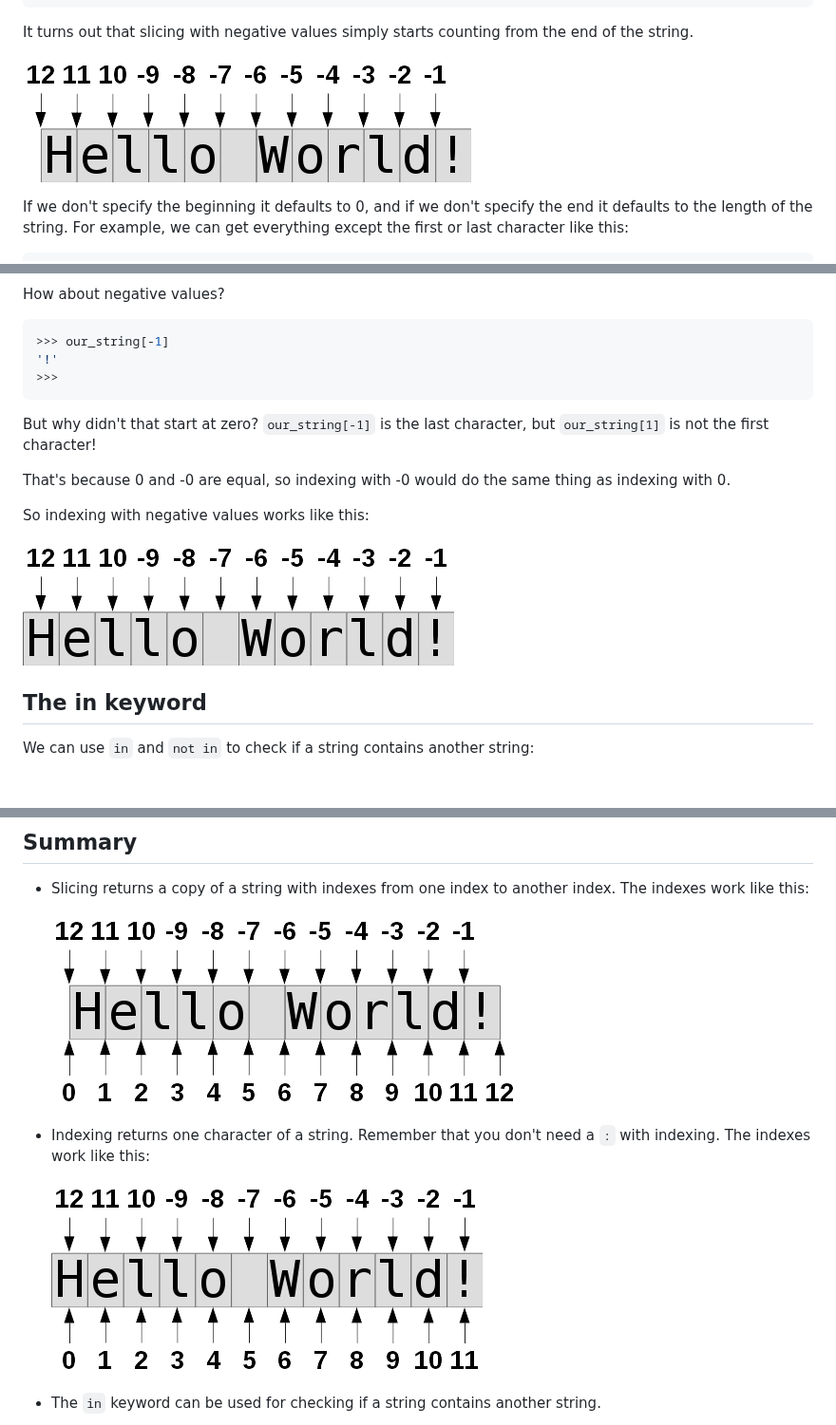
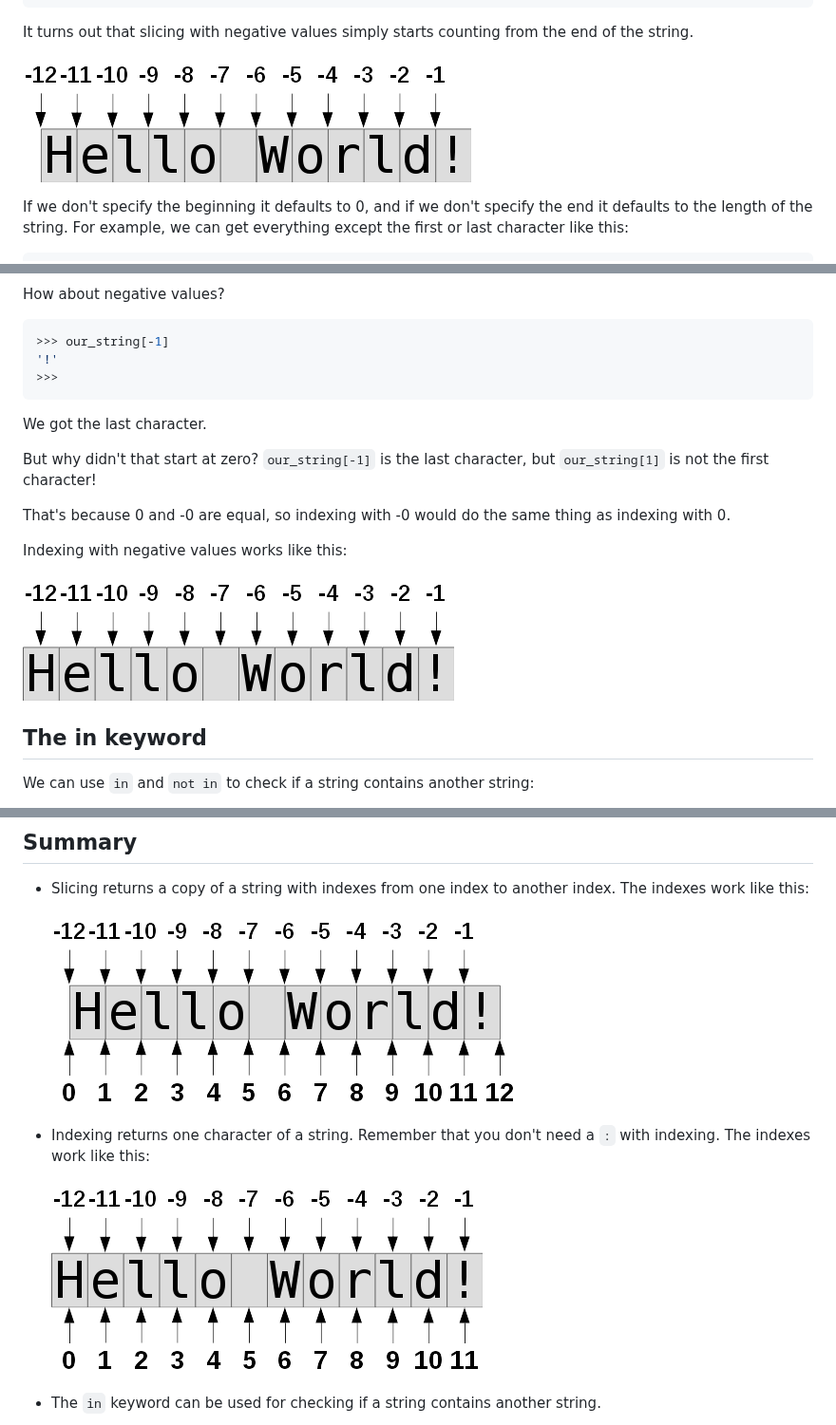
Before and after one commit to Akuli/python-tutorial, a Markdown page: handy-stuff-strings.md, 3 parts joined by grey strips. Shown at 95% size. Drawn GitHub-style; pictures changed too: images/indexing2.png, images/indexing3.png, images/slicing2.png; blank space fills up the shorter version.

Commit message:
fix more stuff

````diff
--- a/handy-stuff-strings.md
+++ b/handy-stuff-strings.md
@@ -119,13 +119,15 @@ How about negative values?
 >>>
 ```
 
+We got the last character.
+
 But why didn't that start at zero? `our_string[-1]` is the last
 character, but `our_string[1]` is not the first character!
 
 That's because 0 and -0 are equal, so indexing with -0 would do the same
 thing as indexing with 0.
 
-So indexing with negative values works like this:
+Indexing with negative values works like this:
 
 ![Indexing with negative values](images/indexing2.png)
 
````
Also changed, not shown: other parts of handy-stuff-strings.md (+1 -1 lines), 1 other file.
